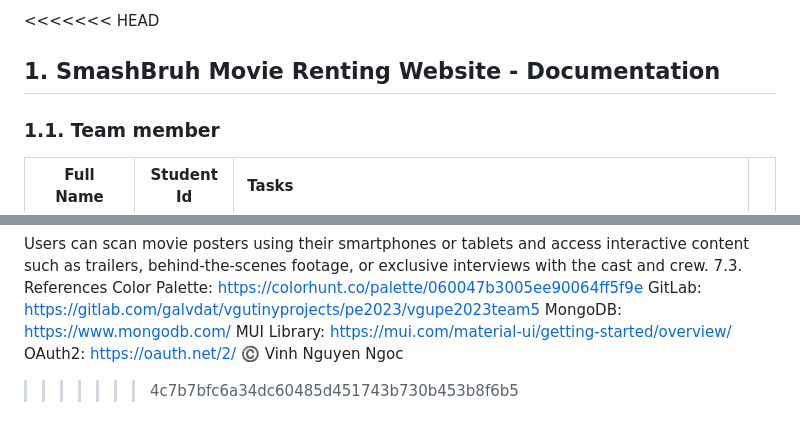
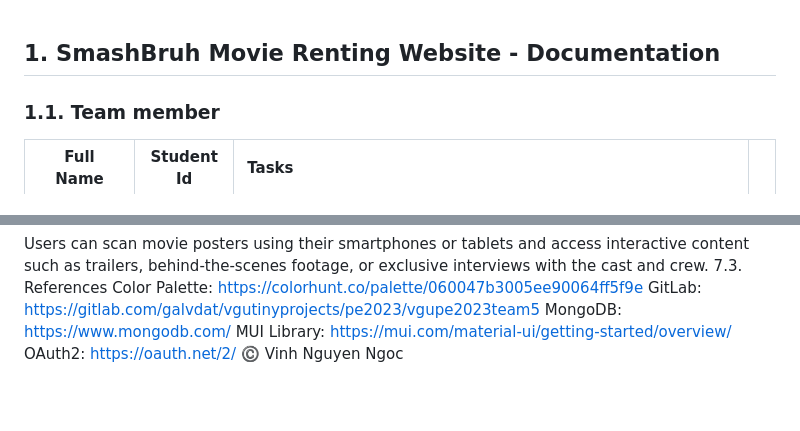
Before and after one commit to bob3214y3/SmashBruh, a Markdown page: README.md, 2 parts joined by grey strips. GitHub-like rendering; blank space fills up the shorter version.

```diff
--- a/README.md
+++ b/README.md
@@ -1,4 +1,3 @@
-<<<<<<< HEAD
 ## 1. SmashBruh Movie Renting Website - Documentation
 
 ### 1.1. Team member
@@ -1517,4 +1515,3 @@ MongoDB: https://www.mongodb.com/
 MUI Library: https://mui.com/material-ui/getting-started/overview/
 OAuth2: https://oauth.net/2/
 ©️ Vinh Nguyen Ngoc
->>>>>>> 4c7b7bfc6a34dc60485d451743b730b453b8f6b5
```
Also changed, not shown: other parts of README.md (+0 -1 lines).
